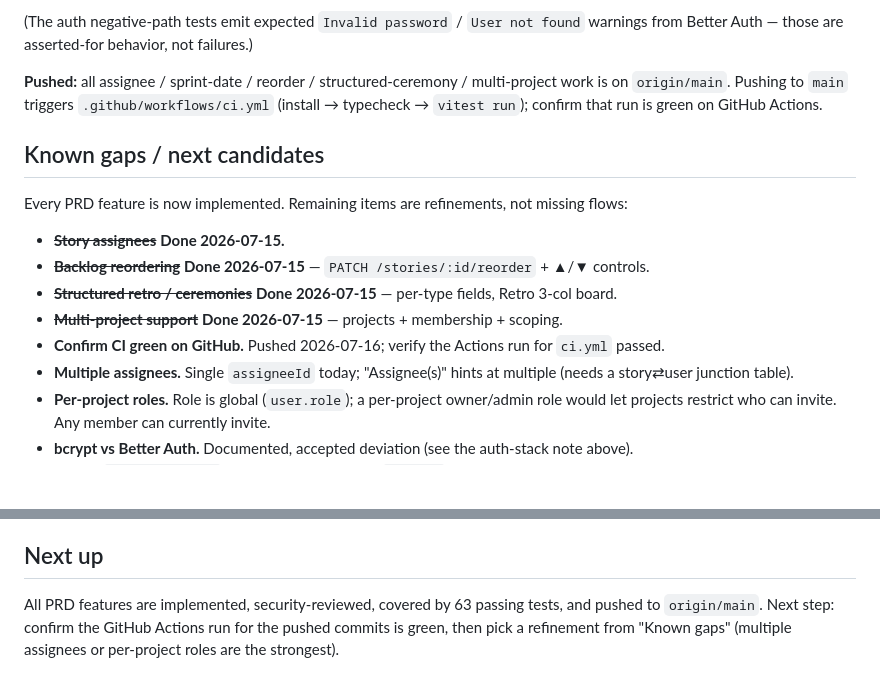
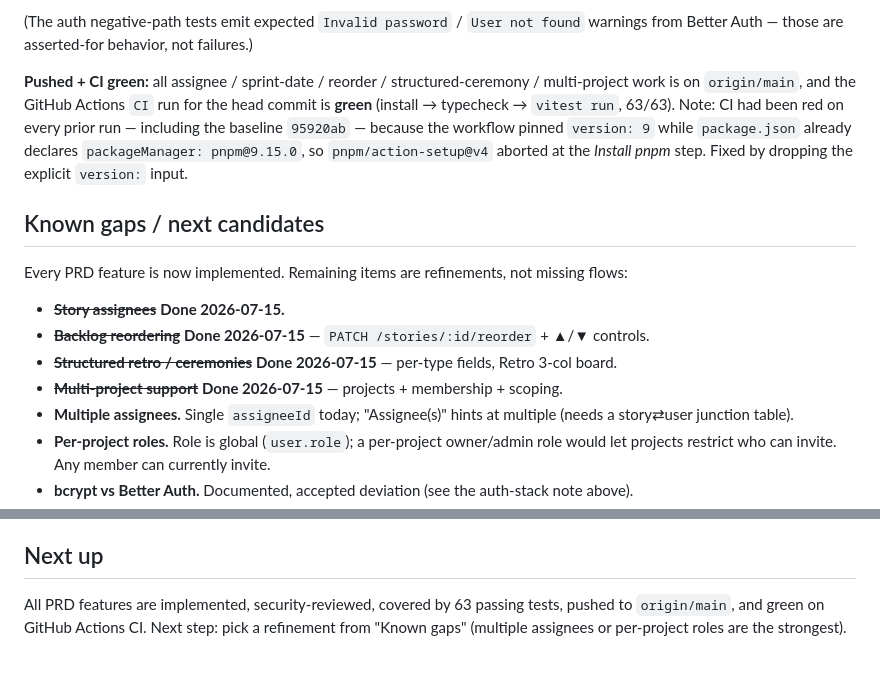
Before and after one commit to Mohammed-Ayman-Albilaly/Scrum-Board, a Markdown page: PROGRESS.md, 2 parts joined by grey strips. Drawn GitHub-style; blank space fills up the shorter version.

Commit message:
docs: record CI green + pnpm setup fix
Co-Authored-By: Claude Opus 4.8 <noreply@anthropic.com>

```diff
--- a/PROGRESS.md
+++ b/PROGRESS.md
@@ -71,9 +71,12 @@ sprint dates on the header, backlog reorder, structured Planning + Retro renderi
 (The auth negative-path tests emit expected `Invalid password` / `User not found` warnings
 from Better Auth — those are asserted-for behavior, not failures.)
 
-**Pushed:** all assignee / sprint-date / reorder / structured-ceremony / multi-project work is
-on `origin/main`. Pushing to `main` triggers `.github/workflows/ci.yml` (install → typecheck →
-`vitest run`); confirm that run is green on GitHub Actions.
+**Pushed + CI green:** all assignee / sprint-date / reorder / structured-ceremony / multi-project
+work is on `origin/main`, and the GitHub Actions `CI` run for the head commit is **green**
+(install → typecheck → `vitest run`, 63/63). Note: CI had been red on every prior run — including
+the baseline `95920ab` — because the workflow pinned `version: 9` while `package.json` already
+declares `packageManager: pnpm@9.15.0`, so `pnpm/action-setup@v4` aborted at the *Install pnpm*
+step. Fixed by dropping the explicit `version:` input.
 
 ## Known gaps / next candidates
 
@@ -83,7 +86,6 @@ Every PRD feature is now implemented. Remaining items are refinements, not missi
 - ~~**Backlog reordering**~~ **Done 2026-07-15** — `PATCH /stories/:id/reorder` + ▲/▼ controls.
 - ~~**Structured retro / ceremonies**~~ **Done 2026-07-15** — per-type fields, Retro 3-col board.
 - ~~**Multi-project support**~~ **Done 2026-07-15** — projects + membership + scoping.
-- **Confirm CI green on GitHub.** Pushed 2026-07-16; verify the Actions run for `ci.yml` passed.
 - **Multiple assignees.** Single `assigneeId` today; "Assignee(s)" hints at multiple (needs a
   story⇄user junction table).
 - **Per-project roles.** Role is global (`user.role`); a per-project owner/admin role would let
@@ -105,6 +107,6 @@ Every PRD feature is now implemented. Remaining items are refinements, not missi
 
 ## Next up
 
-All PRD features are implemented, security-reviewed, covered by 63 passing tests, and pushed to
-`origin/main`. Next step: confirm the GitHub Actions run for the pushed commits is green, then
-pick a refinement from "Known gaps" (multiple assignees or per-project roles are the strongest).
+All PRD features are implemented, security-reviewed, covered by 63 passing tests, pushed to
+`origin/main`, and green on GitHub Actions CI. Next step: pick a refinement from "Known gaps"
+(multiple assignees or per-project roles are the strongest).
```
